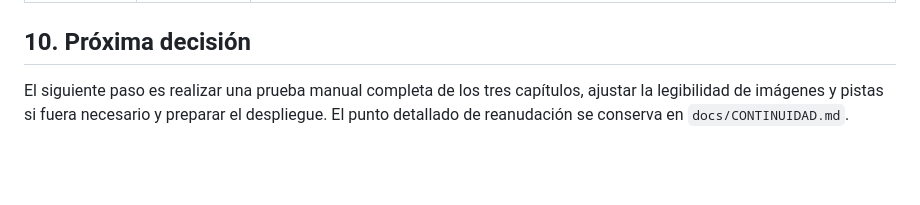
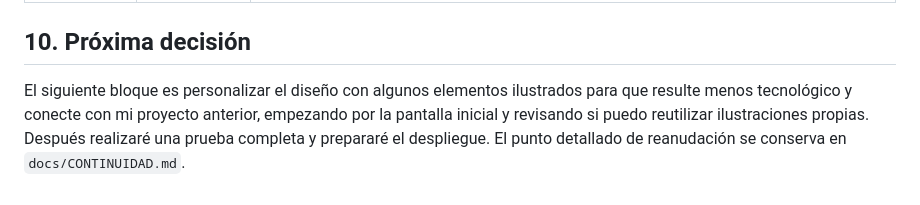
Before and after one commit to otorios/TFM-BigSchool-Master-en-desarrollo-con-IA-E.III, a Markdown page: docs/SEGUIMIENTO.md, the part around the change. Rendered like a GitHub page; blank space fills up the shorter version.

```diff
--- a/docs/SEGUIMIENTO.md
+++ b/docs/SEGUIMIENTO.md
@@ -239,4 +239,4 @@ Estas funcionalidades no deben retrasar la entrega principal:
 
 ## 10. Próxima decisión
 
-El siguiente paso es realizar una prueba manual completa de los tres capítulos, ajustar la legibilidad de imágenes y pistas si fuera necesario y preparar el despliegue. El punto detallado de reanudación se conserva en `docs/CONTINUIDAD.md`.
+El siguiente bloque es personalizar el diseño con algunos elementos ilustrados para que resulte menos tecnológico y conecte con mi proyecto anterior, empezando por la pantalla inicial y revisando si puedo reutilizar ilustraciones propias. Después realizaré una prueba completa y prepararé el despliegue. El punto detallado de reanudación se conserva en `docs/CONTINUIDAD.md`.
```
Also changed, not shown: docs/CONTINUIDAD.md (+4 -4 lines).
